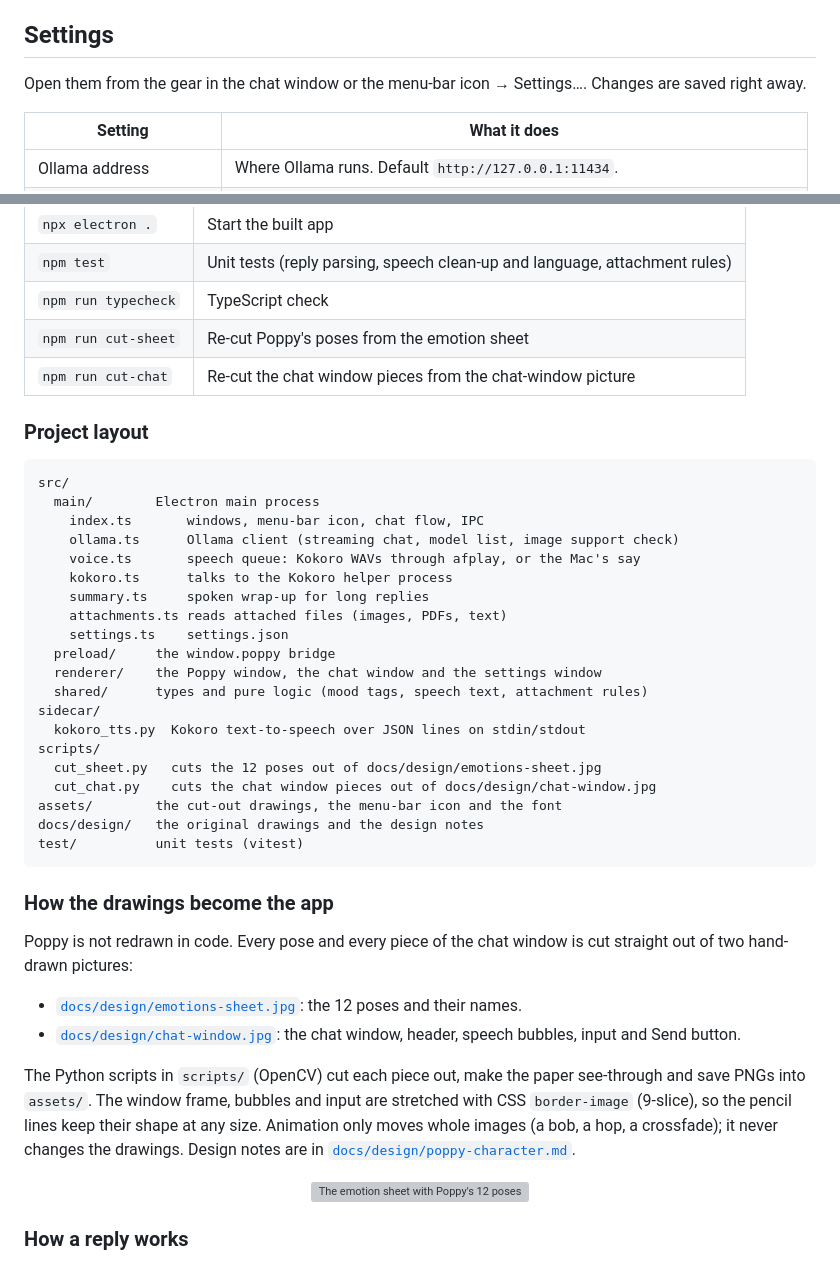
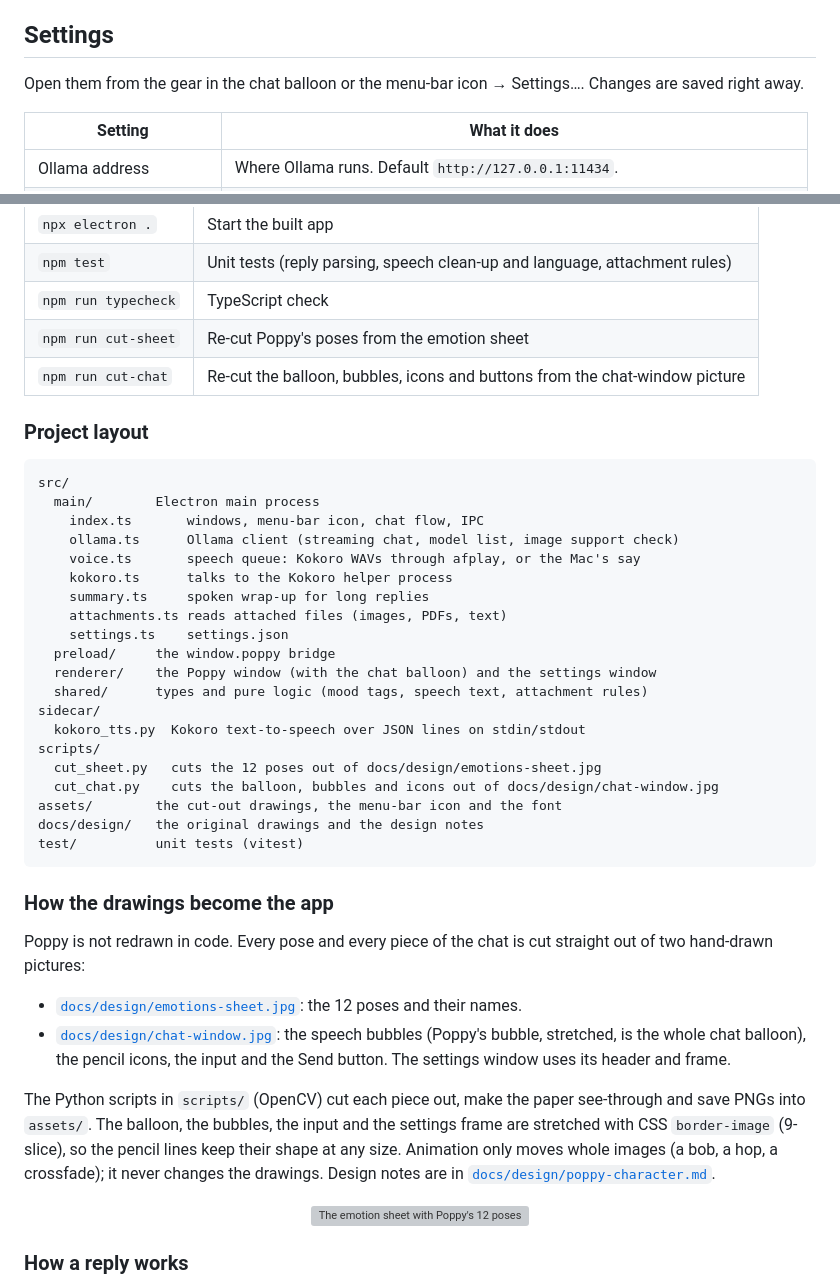
Before and after one commit to michelneufeglise/poppy, a Markdown page: README.md, 2 parts joined by grey strips. Rendered like a GitHub page; grey boxes are pictures that could not be loaded.

```diff
--- a/README.md
+++ b/README.md
@@ -153,7 +153,7 @@ More Mac voices can be added in **System Settings → Accessibility → Spoken C
 
 ## Settings
 
-Open them from the gear in the chat window or the menu-bar icon → Settings…. Changes are saved right away.
+Open them from the gear in the chat balloon or the menu-bar icon → Settings…. Changes are saved right away.
 
 | Setting | What it does |
 | --- | --- |
@@ -206,7 +206,7 @@ Electron + [electron-vite](https://electron-vite.org) + TypeScript, no UI framew
 | `npm test` | Unit tests (reply parsing, speech clean-up and language, attachment rules) |
 | `npm run typecheck` | TypeScript check |
 | `npm run cut-sheet` | Re-cut Poppy's poses from the emotion sheet |
-| `npm run cut-chat` | Re-cut the chat window pieces from the chat-window picture |
+| `npm run cut-chat` | Re-cut the balloon, bubbles, icons and buttons from the chat-window picture |
 
 ### Project layout
 
@@ -221,13 +221,13 @@ src/
     attachments.ts reads attached files (images, PDFs, text)
     settings.ts    settings.json
   preload/     the window.poppy bridge
-  renderer/    the Poppy window, the chat window and the settings window
+  renderer/    the Poppy window (with the chat balloon) and the settings window
   shared/      types and pure logic (mood tags, speech text, attachment rules)
 sidecar/
   kokoro_tts.py  Kokoro text-to-speech over JSON lines on stdin/stdout
 scripts/
   cut_sheet.py   cuts the 12 poses out of docs/design/emotions-sheet.jpg
-  cut_chat.py    cuts the chat window pieces out of docs/design/chat-window.jpg
+  cut_chat.py    cuts the balloon, bubbles and icons out of docs/design/chat-window.jpg
 assets/        the cut-out drawings, the menu-bar icon and the font
 docs/design/   the original drawings and the design notes
 test/          unit tests (vitest)
@@ -235,12 +235,12 @@ test/          unit tests (vitest)
 
 ### How the drawings become the app
 
-Poppy is not redrawn in code. Every pose and every piece of the chat window is cut straight out of two hand-drawn pictures:
+Poppy is not redrawn in code. Every pose and every piece of the chat is cut straight out of two hand-drawn pictures:
 
 - [`docs/design/emotions-sheet.jpg`](docs/design/emotions-sheet.jpg): the 12 poses and their names.
-- [`docs/design/chat-window.jpg`](docs/design/chat-window.jpg): the chat window, header, speech bubbles, input and Send button.
+- [`docs/design/chat-window.jpg`](docs/design/chat-window.jpg): the speech bubbles (Poppy's bubble, stretched, is the whole chat balloon), the pencil icons, the input and the Send button. The settings window uses its header and frame.
 
-The Python scripts in `scripts/` (OpenCV) cut each piece out, make the paper see-through and save PNGs into `assets/`. The window frame, bubbles and input are stretched with CSS `border-image` (9-slice), so the pencil lines keep their shape at any size. Animation only moves whole images (a bob, a hop, a crossfade); it never changes the drawings. Design notes are in [`docs/design/poppy-character.md`](docs/design/poppy-character.md).
+The Python scripts in `scripts/` (OpenCV) cut each piece out, make the paper see-through and save PNGs into `assets/`. The balloon, the bubbles, the input and the settings frame are stretched with CSS `border-image` (9-slice), so the pencil lines keep their shape at any size. Animation only moves whole images (a bob, a hop, a crossfade); it never changes the drawings. Design notes are in [`docs/design/poppy-character.md`](docs/design/poppy-character.md).
 
 <p align="center"><img src="docs/design/emotions-sheet.jpg" alt="The emotion sheet with Poppy's 12 poses" width="520"></p>
 
```
Also changed, not shown: other parts of README.md (+11 -11 lines), docs/design/poppy-character.md (+5 -3 lines), assets/chat/menu.png (added), assets/chat/minimize.png (added), docs/screenshots/chat.png, 7 other files.
